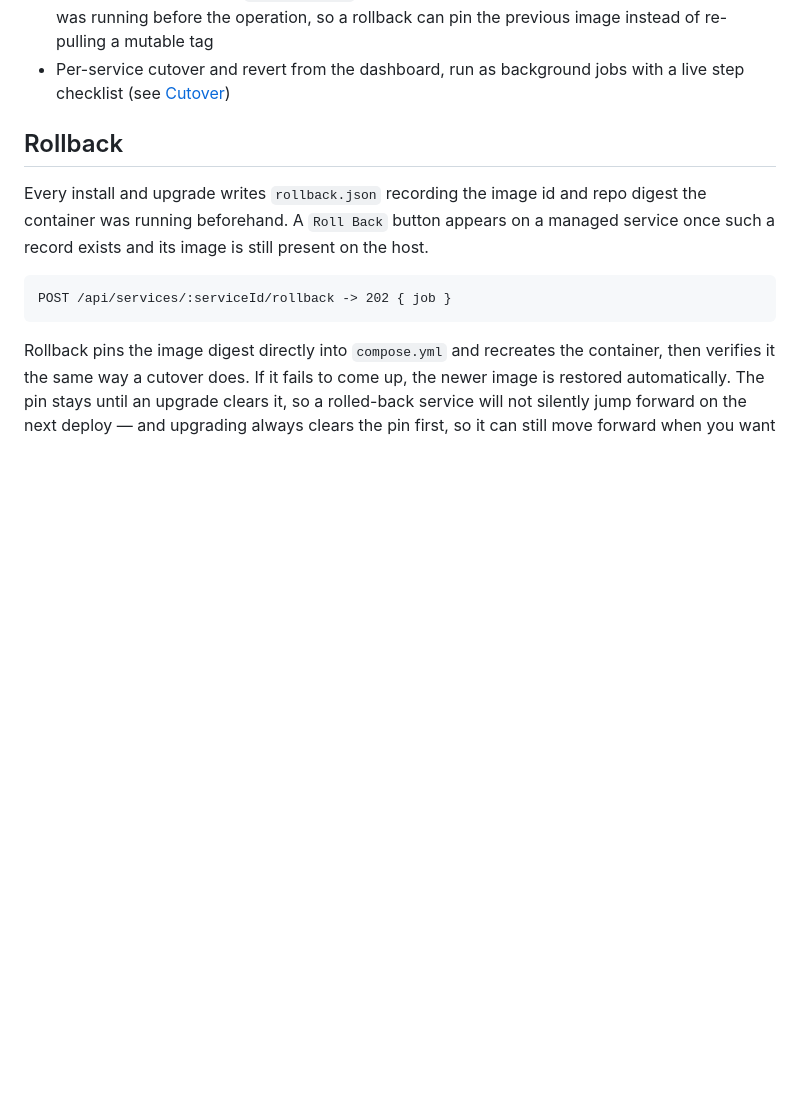
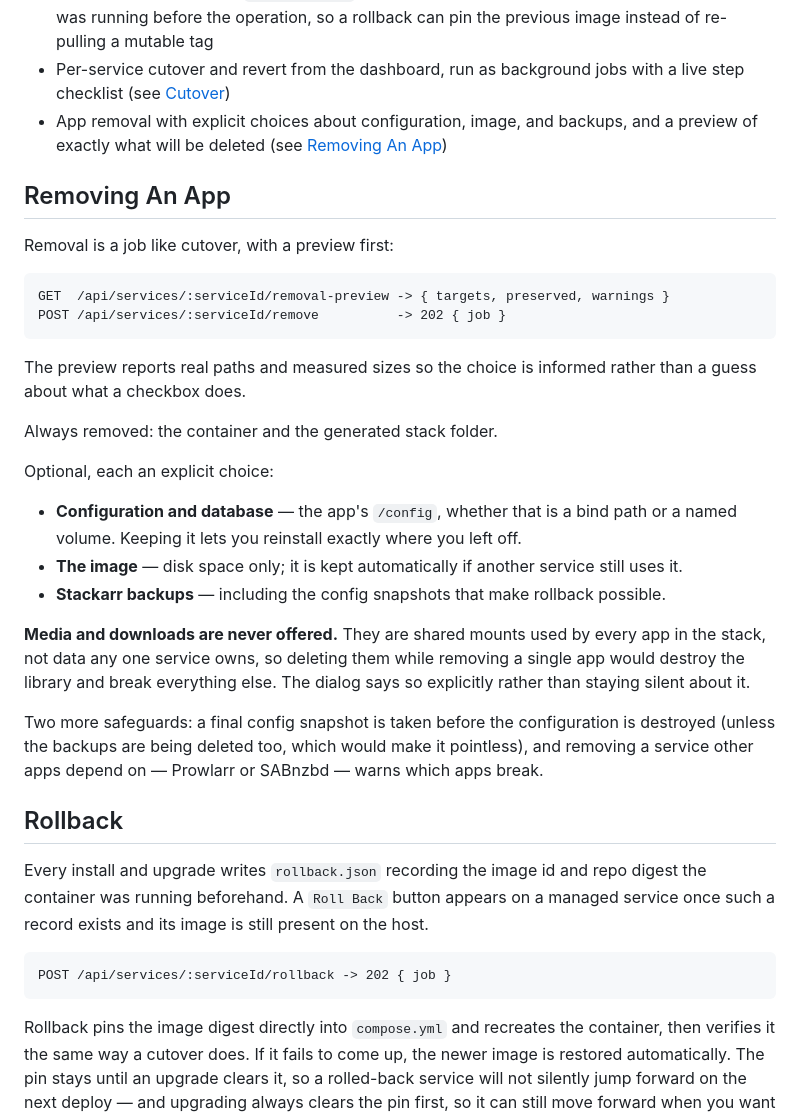
Before and after one commit to tx-joshg/keelarr, a Markdown page: README.md, the part around the change. Drawn GitHub-style; blank space fills up the shorter version.

Commit message:
Document app removal

````diff
--- a/README.md
+++ b/README.md
@@ -77,6 +77,41 @@ The dashboard can also run a read-only adoption scan:
 - Pre-upgrade backups of compose files and container inspect output
 - Each backup also writes `rollback.json` recording the image id and repo digest the container was running before the operation, so a rollback can pin the previous image instead of re-pulling a mutable tag
 - Per-service cutover and revert from the dashboard, run as background jobs with a live step checklist (see [Cutover](#cutover))
+- App removal with explicit choices about configuration, image, and backups, and a preview of exactly what will be deleted (see [Removing An App](#removing-an-app))
+
+## Removing An App
+
+Removal is a job like cutover, with a preview first:
+
+```text
+GET  /api/services/:serviceId/removal-preview -> { targets, preserved, warnings }
+POST /api/services/:serviceId/remove          -> 202 { job }
+```
+
+The preview reports real paths and measured sizes so the choice is informed
+rather than a guess about what a checkbox does.
+
+Always removed: the container and the generated stack folder.
+
+Optional, each an explicit choice:
+
+- **Configuration and database** — the app's `/config`, whether that is a bind
+  path or a named volume. Keeping it lets you reinstall exactly where you left
+  off.
+- **The image** — disk space only; it is kept automatically if another service
+  still uses it.
+- **Stackarr backups** — including the config snapshots that make rollback
+  possible.
+
+**Media and downloads are never offered.** They are shared mounts used by every
+app in the stack, not data any one service owns, so deleting them while
+removing a single app would destroy the library and break everything else. The
+dialog says so explicitly rather than staying silent about it.
+
+Two more safeguards: a final config snapshot is taken before the configuration
+is destroyed (unless the backups are being deleted too, which would make it
+pointless), and removing a service other apps depend on — Prowlarr or SABnzbd —
+warns which apps break.
 
 ## Rollback
 
````
